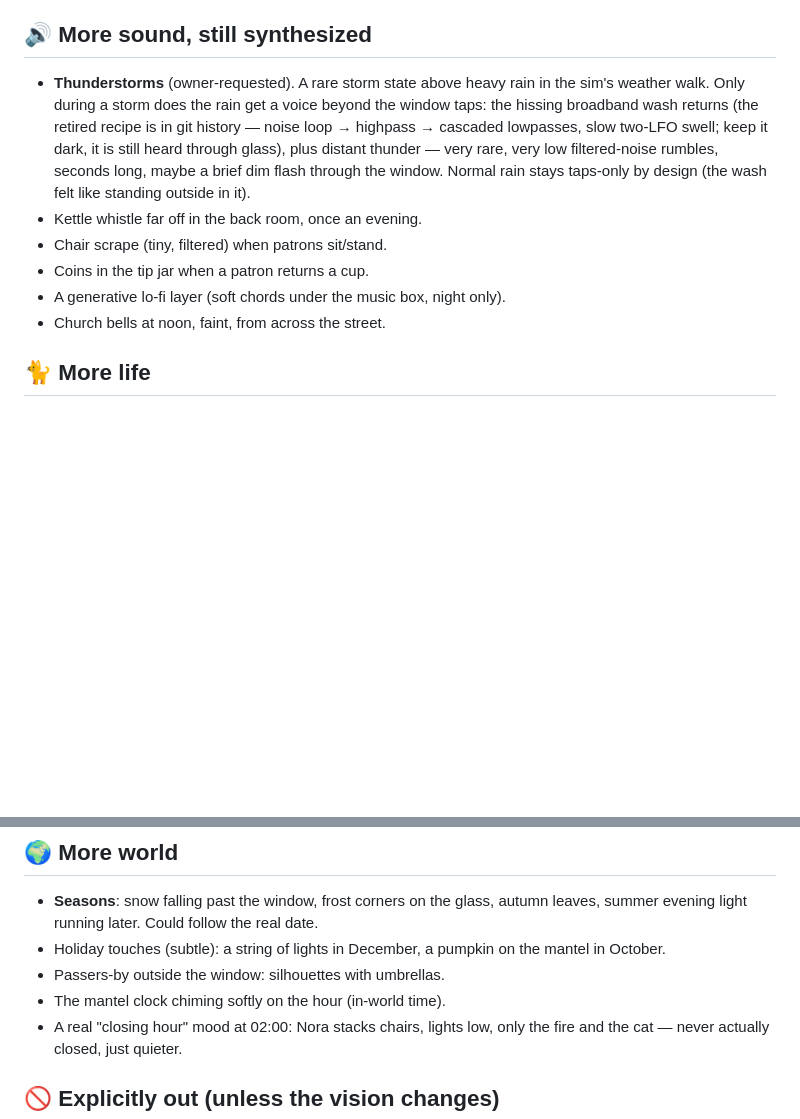
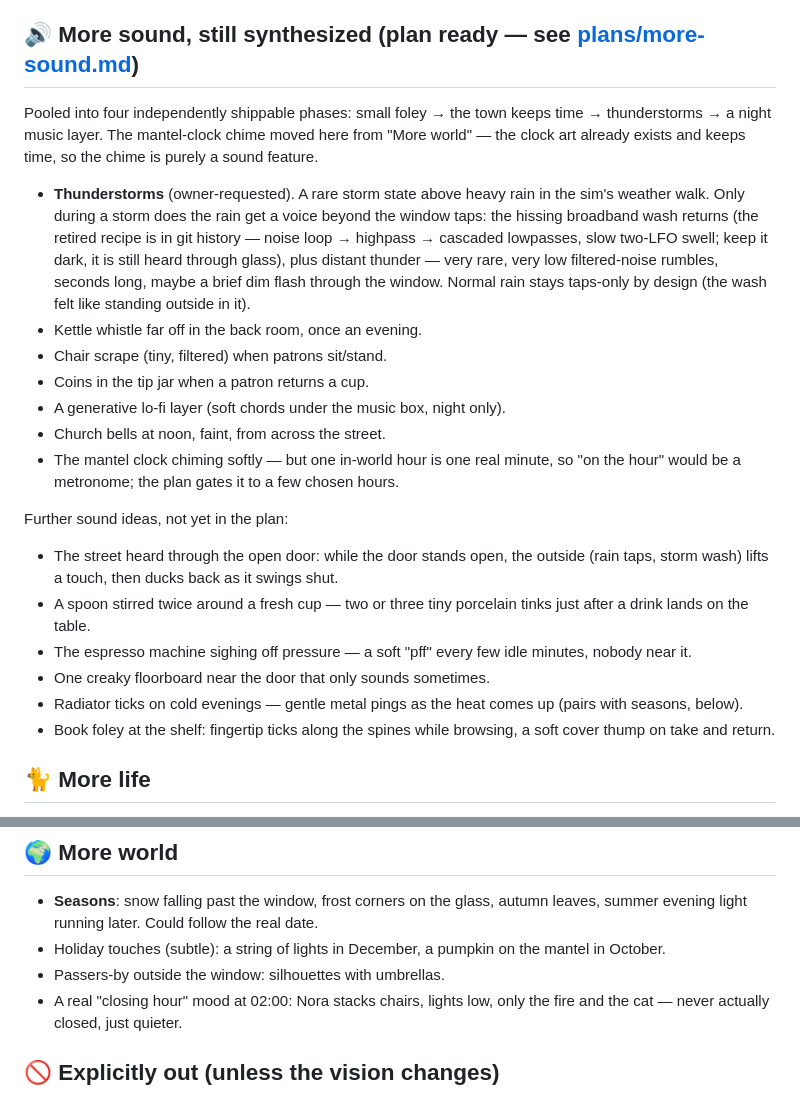
Before and after one commit to KasperKrog92/cafe-hygge, a Markdown page: docs/roadmap.md, 2 parts joined by grey strips. GitHub-like rendering; blank space fills up the shorter version.

```diff
--- a/docs/roadmap.md
+++ b/docs/roadmap.md
@@ -41,7 +41,12 @@ machines, rain, café room tone…). Plan for when clips arrive:
 6. Document each replacement in sounds.md (recipe column becomes "sample:
    filename + credit/license").
 
-## 🔊 More sound, still synthesized
+## 🔊 More sound, still synthesized (plan ready — see [plans/more-sound.md](plans/more-sound.md))
+
+Pooled into four independently shippable phases: small foley → the town
+keeps time → thunderstorms → a night music layer. The mantel-clock chime
+moved here from "More world" — the clock art already exists and keeps
+time, so the chime is purely a sound feature.
 
 - **Thunderstorms** (owner-requested). A rare storm state above heavy rain
   in the sim's weather walk. Only during a storm does the rain get a voice
@@ -56,6 +61,24 @@ machines, rain, café room tone…). Plan for when clips arrive:
 - Coins in the tip jar when a patron returns a cup.
 - A generative lo-fi layer (soft chords under the music box, night only).
 - Church bells at noon, faint, from across the street.
+- The mantel clock chiming softly — but one in-world hour is one real
+  minute, so "on the hour" would be a metronome; the plan gates it to a
+  few chosen hours.
+
+Further sound ideas, not yet in the plan:
+
+- The street heard through the open door: while the door stands open, the
+  outside (rain taps, storm wash) lifts a touch, then ducks back as it
+  swings shut.
+- A spoon stirred twice around a fresh cup — two or three tiny porcelain
+  tinks just after a drink lands on the table.
+- The espresso machine sighing off pressure — a soft "pff" every few idle
+  minutes, nobody near it.
+- One creaky floorboard near the door that only sounds sometimes.
+- Radiator ticks on cold evenings — gentle metal pings as the heat comes
+  up (pairs with seasons, below).
+- Book foley at the shelf: fingertip ticks along the spines while
+  browsing, a soft cover thump on take and return.
 
 ## 🐈 More life
 
@@ -76,7 +99,6 @@ machines, rain, café room tone…). Plan for when clips arrive:
 - Holiday touches (subtle): a string of lights in December, a pumpkin on the
   mantel in October.
 - Passers-by outside the window: silhouettes with umbrellas.
-- The mantel clock chiming softly on the hour (in-world time).
 - A real "closing hour" mood at 02:00: Nora stacks chairs, lights low, only
   the fire and the cat — never actually closed, just quieter.
 
```
Also changed, not shown: docs/plans/more-sound.md (added, +292 -0 lines).
